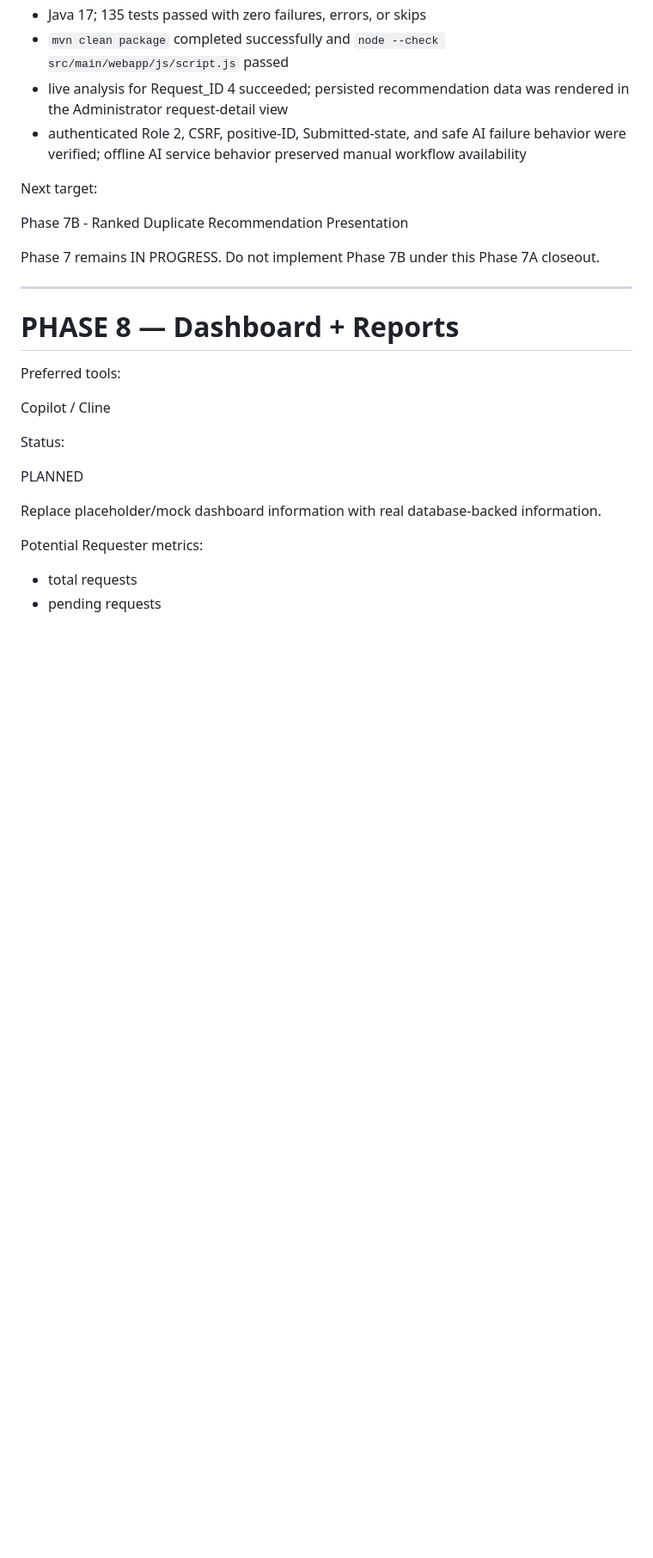
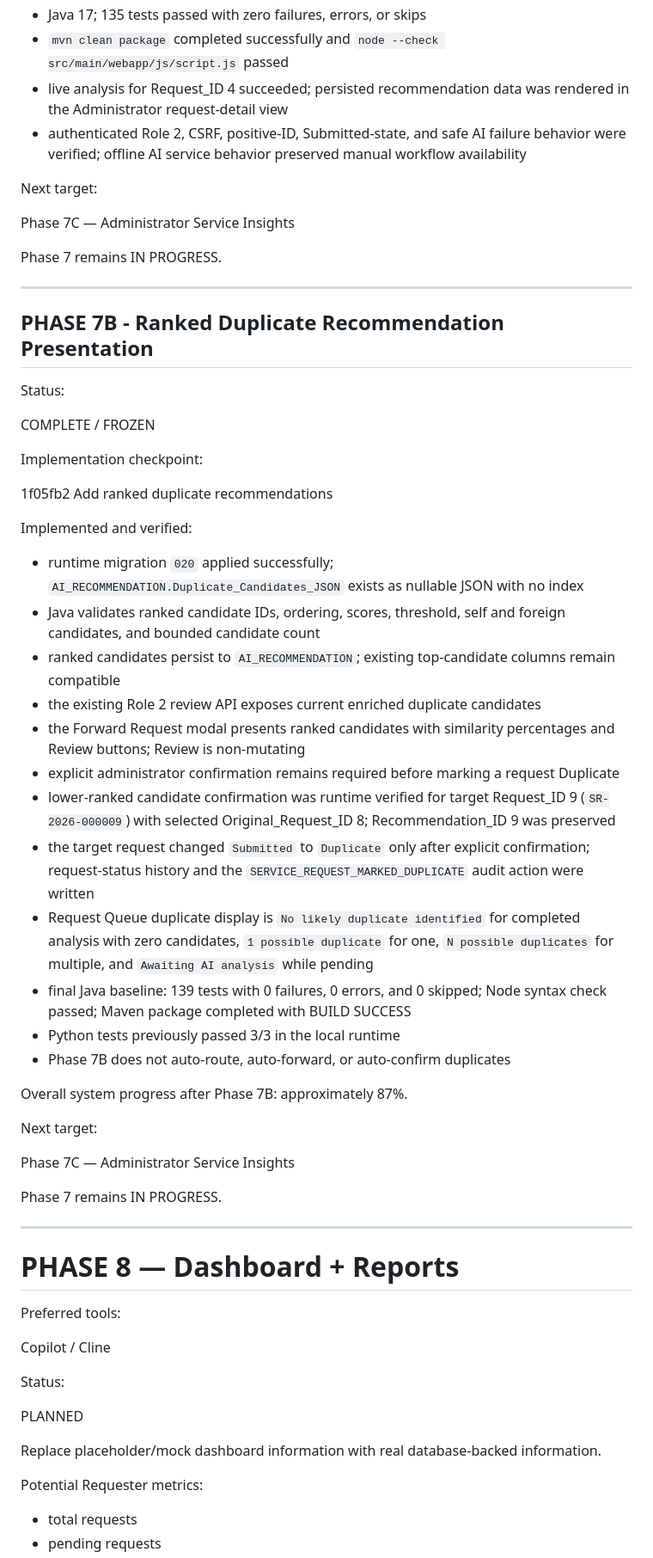
Before and after one commit to seyankit/AI-Based-Service-Request-and-Work-Order-Management-System, a Markdown page: AGENTS.md, the part around one of its changes. Shown at 86% size. Drawn GitHub-style; blank space fills up the shorter version.

Commit message:
Update project roadmap after Phase 7B

```diff
--- a/AGENTS.md
+++ b/AGENTS.md
@@ -2092,9 +2093,44 @@ Verified runtime behavior:
 
 Next target:
 
-Phase 7B - Ranked Duplicate Recommendation Presentation
-
-Phase 7 remains IN PROGRESS. Do not implement Phase 7B under this Phase 7A closeout.
+Phase 7C — Administrator Service Insights
+
+Phase 7 remains IN PROGRESS.
+
+---
+
+## PHASE 7B - Ranked Duplicate Recommendation Presentation
+
+Status:
+
+COMPLETE / FROZEN
+
+Implementation checkpoint:
+
+1f05fb2 Add ranked duplicate recommendations
+
+Implemented and verified:
+
+- runtime migration `020` applied successfully; `AI_RECOMMENDATION.Duplicate_Candidates_JSON` exists as nullable JSON with no index
+- Java validates ranked candidate IDs, ordering, scores, threshold, self and foreign candidates, and bounded candidate count
+- ranked candidates persist to `AI_RECOMMENDATION`; existing top-candidate columns remain compatible
+- the existing Role 2 review API exposes current enriched duplicate candidates
+- the Forward Request modal presents ranked candidates with similarity percentages and Review buttons; Review is non-mutating
+- explicit administrator confirmation remains required before marking a request Duplicate
+- lower-ranked candidate confirmation was runtime verified for target Request_ID 9 (`SR-2026-000009`) with selected Original_Request_ID 8; Recommendation_ID 9 was preserved
+- the target request changed `Submitted` to `Duplicate` only after explicit confirmation; request-status history and the `SERVICE_REQUEST_MARKED_DUPLICATE` audit action were written
+- Request Queue duplicate display is `No likely duplicate identified` for completed analysis with zero candidates, `1 possible duplicate` for one, `N possible duplicates` for multiple, and `Awaiting AI analysis` while pending
+- final Java baseline: 139 tests with 0 failures, 0 errors, and 0 skipped; Node syntax check passed; Maven package completed with BUILD SUCCESS
+- Python tests previously passed 3/3 in the local runtime
+- Phase 7B does not auto-route, auto-forward, or auto-confirm duplicates
+
+Overall system progress after Phase 7B: approximately 87%.
+
+Next target:
+
+Phase 7C — Administrator Service Insights
+
+Phase 7 remains IN PROGRESS.
 
 ---
 
```
Also changed, not shown: other parts of AGENTS.md (+6 -3 lines).
